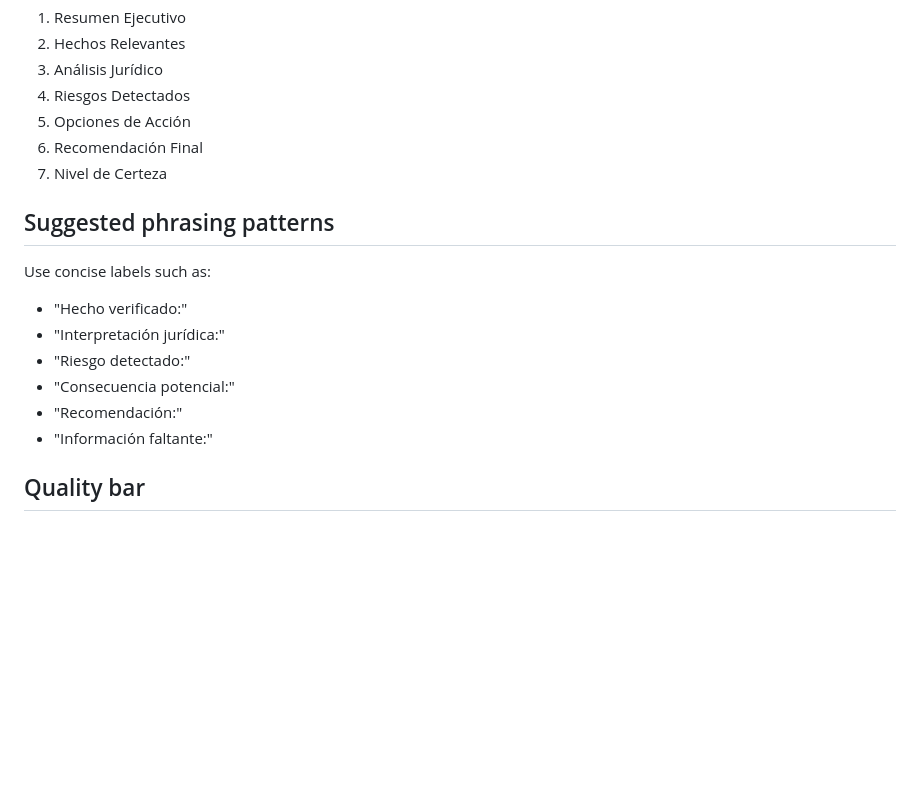
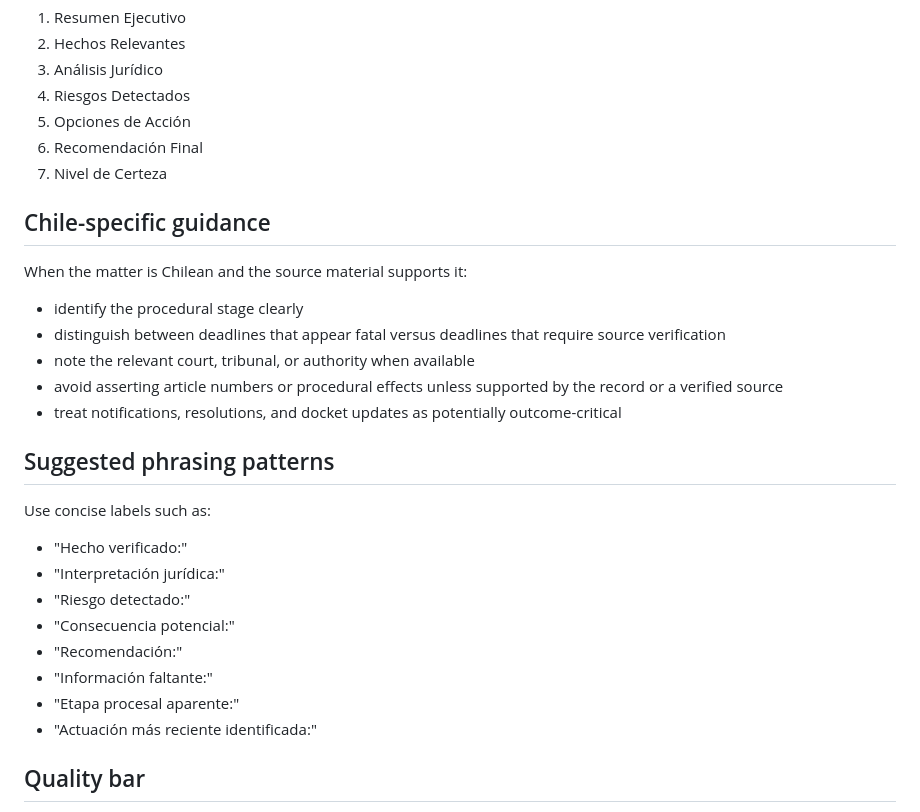
Before and after one commit to MiguelLeivaLegua/openclaw-private-backup, a Markdown page: legal-counsel/SKILL.md, the part around one of its changes. Rendered like a GitHub page; blank space fills up the shorter version.

```diff
--- a/legal-counsel/SKILL.md
+++ b/legal-counsel/SKILL.md
@@ -100,6 +103,16 @@ Unless the user asks for a different format, structure every substantive legal r
 6. Recomendación Final
 7. Nivel de Certeza
 
+## Chile-specific guidance
+
+When the matter is Chilean and the source material supports it:
+
+- identify the procedural stage clearly
+- distinguish between deadlines that appear fatal versus deadlines that require source verification
+- note the relevant court, tribunal, or authority when available
+- avoid asserting article numbers or procedural effects unless supported by the record or a verified source
+- treat notifications, resolutions, and docket updates as potentially outcome-critical
+
 ## Suggested phrasing patterns
 
 Use concise labels such as:
@@ -110,6 +123,8 @@ Use concise labels such as:
 - "Consecuencia potencial:"
 - "Recomendación:"
 - "Información faltante:"
+- "Etapa procesal aparente:"
+- "Actuación más reciente identificada:"
 
 ## Quality bar
 
```
Also changed, not shown: other parts of legal-counsel/SKILL.md (+11 -8 lines).
